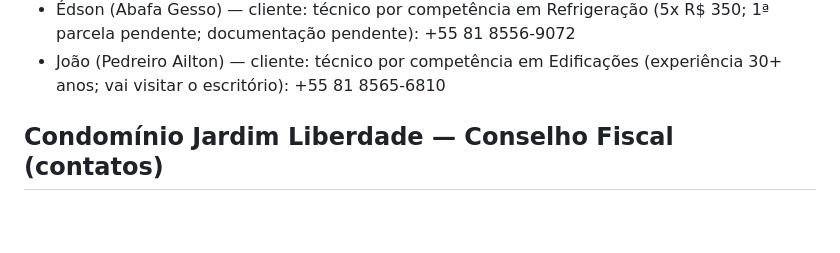
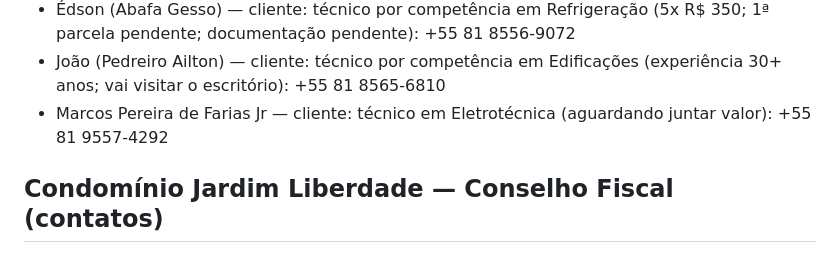
Before and after one commit to koheleth/cursos, a Markdown page: MEMORY.md, the part around the change. Drawn GitHub-style; blank space fills up the shorter version.

Commit message:
Add Marcos Pereira de Farias Jr contact and course interest

```diff
--- a/MEMORY.md
+++ b/MEMORY.md
@@ -145,6 +145,7 @@ Sempre que o usuário pedir algo relacionado ao escritório (mensagens, organiza
 - Magda (Grupo Camp Camp Orig) — cliente: técnico por competência (Edificações) e filho (Segurança do Trabalho): +55 81 9345-4230
 - Édson (Abafa Gesso) — cliente: técnico por competência em Refrigeração (5x R$ 350; 1ª parcela pendente; documentação pendente): +55 81 8556-9072
 - João (Pedreiro Ailton) — cliente: técnico por competência em Edificações (experiência 30+ anos; vai visitar o escritório): +55 81 8565-6810
+- Marcos Pereira de Farias Jr — cliente: técnico em Eletrotécnica (aguardando juntar valor): +55 81 9557-4292
 
 ## Condomínio Jardim Liberdade — Conselho Fiscal (contatos)
 - Edgar (Casa 23): +55 81 99873-2317
```
